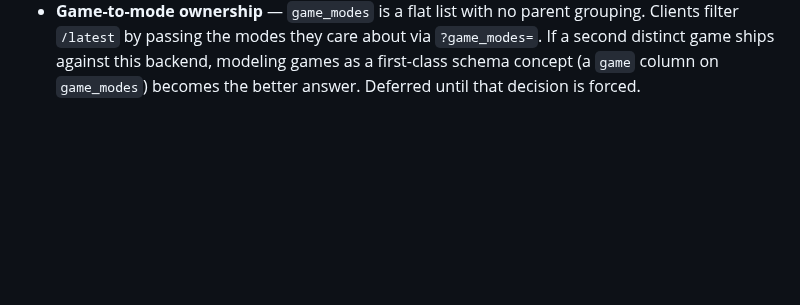
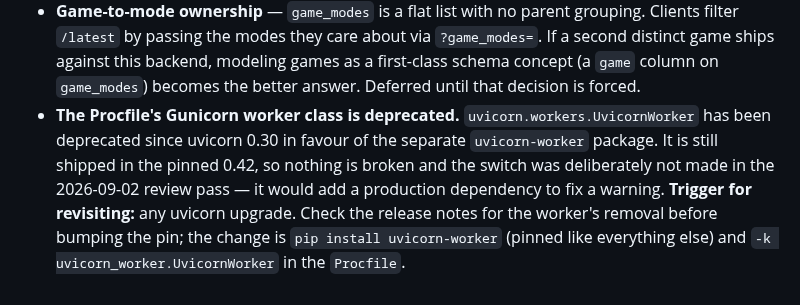
Before and after one commit to EricMay256/HighScoreServer, a Markdown page: README.md, the part around the change. Drawn GitHub-style; blank space fills up the shorter version.

Commit message:
Record the deprecated Gunicorn worker class as a tracked deadline
The Procfile uses `uvicorn.workers.UvicornWorker`, deprecated since uvicorn
0.30 and still shipped in the pinned 0.42. Deliberately not switched: it
would add a production dependency to silence a warning about something that
works.

Doing nothing was the decision, but the review document is not where a
deadline survives. It is now a Known Future Consideration with the trigger
that matters -- check the release notes on any uvicorn bump -- and the exact
change to make when it fires.

Addresses O3 of docs/code-review-2026-09-02.md.

Co-Authored-By: Claude Opus 5 <noreply@anthropic.com>
Claude-Session: https://claude.ai/code/session_01JrvjXL9xmw1jehCi8cr2xs

```diff
--- a/README.md
+++ b/README.md
@@ -972,3 +972,12 @@ section is the summary.
   modeling games as a first-class schema concept (a `game` column on
   `game_modes`) becomes the better answer. Deferred until that decision is
   forced.
+- **The Procfile's Gunicorn worker class is deprecated.**
+  `uvicorn.workers.UvicornWorker` has been deprecated since uvicorn 0.30 in
+  favour of the separate `uvicorn-worker` package. It is still shipped in the
+  pinned 0.42, so nothing is broken and the switch was deliberately not made
+  in the 2026-09-02 review pass — it would add a production dependency to fix
+  a warning. **Trigger for revisiting:** any uvicorn upgrade. Check the
+  release notes for the worker's removal before bumping the pin; the change
+  is `pip install uvicorn-worker` (pinned like everything else) and
+  `-k uvicorn_worker.UvicornWorker` in the `Procfile`.
```
